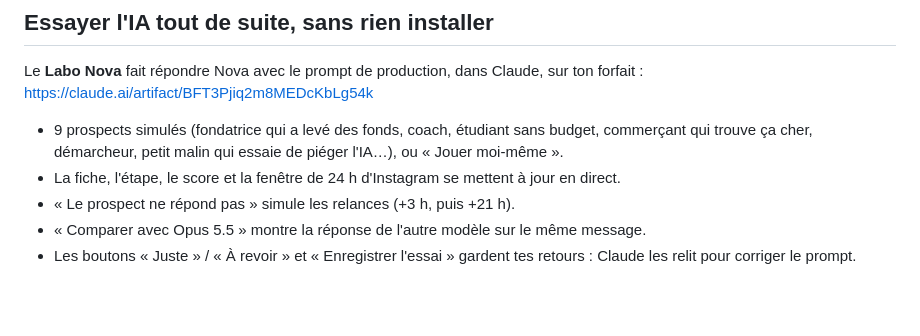
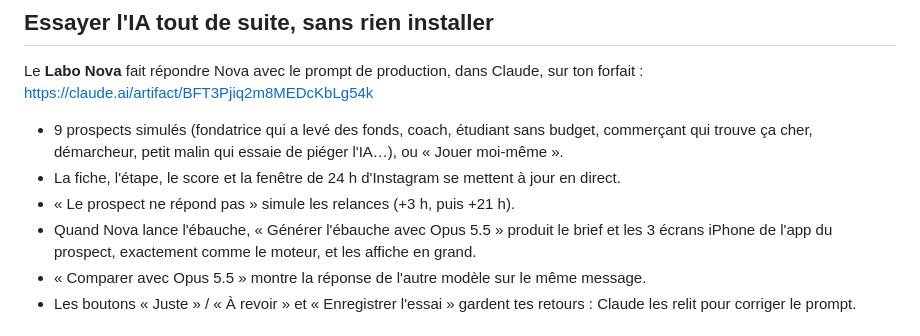
Before and after one commit to davyoa18/automatisation-message, a Markdown page: docs/01-demarrage.md, the part around the change. Rendered like a GitHub page; blank space fills up the shorter version.

```diff
--- a/docs/01-demarrage.md
+++ b/docs/01-demarrage.md
@@ -9,6 +9,7 @@ Le **Labo Nova** fait répondre Nova avec le prompt de production, dans Claude,
 - 9 prospects simulés (fondatrice qui a levé des fonds, coach, étudiant sans budget, commerçant qui trouve ça cher, démarcheur, petit malin qui essaie de piéger l'IA…), ou « Jouer moi-même ».
 - La fiche, l'étape, le score et la fenêtre de 24 h d'Instagram se mettent à jour en direct.
 - « Le prospect ne répond pas » simule les relances (+3 h, puis +21 h).
+- Quand Nova lance l'ébauche, « Générer l'ébauche avec Opus 5.5 » produit le brief et les 3 écrans iPhone de l'app du prospect, exactement comme le moteur, et les affiche en grand.
 - « Comparer avec Opus 5.5 » montre la réponse de l'autre modèle sur le même message.
 - Les boutons « Juste » / « À revoir » et « Enregistrer l'essai » gardent tes retours : Claude les relit pour corriger le prompt.
 
```
Also changed, not shown: README.md (+1 -1 lines), docs/04-utilisation.md (+1 -1 lines).
